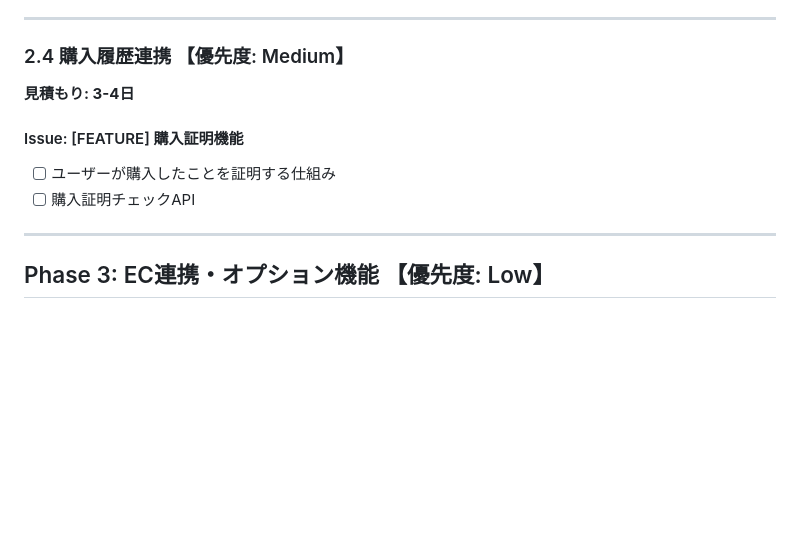
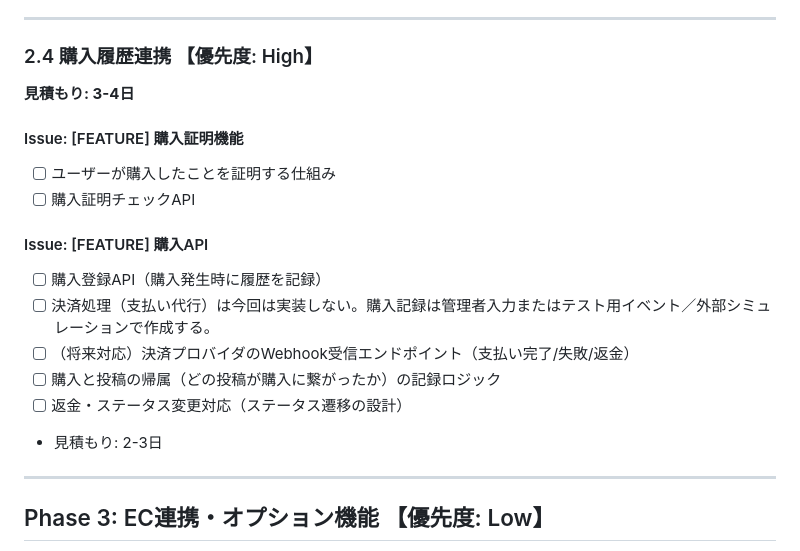
Before and after one commit to SHOU6439/venduce, a Markdown page: DEVELOPMENT_PLAN.md, the part around the change. Rendered like a GitHub page; blank space fills up the shorter version.

Commit message:
購入APIに関する開発計画を追加した

```diff
--- a/DEVELOPMENT_PLAN.md
+++ b/DEVELOPMENT_PLAN.md
@@ -200,12 +200,20 @@
 
 ---
 
-### 2.4 購入履歴連携 【優先度: Medium】
+### 2.4 購入履歴連携 【優先度: High】
 **見積もり: 3-4日**
 
 #### Issue: [FEATURE] 購入証明機能
 - [ ] ユーザーが購入したことを証明する仕組み
 - [ ] 購入証明チェックAPI
+
+#### Issue: [FEATURE] 購入API
+- [ ] 購入登録API（購入発生時に履歴を記録）
+- [ ] 決済処理（支払い代行）は今回は実装しない。購入記録は管理者入力またはテスト用イベント／外部シミュレーションで作成する。
+- [ ] （将来対応）決済プロバイダのWebhook受信エンドポイント（支払い完了/失敗/返金）
+- [ ] 購入と投稿の帰属（どの投稿が購入に繋がったか）の記録ロジック
+- [ ] 返金・ステータス変更対応（ステータス遷移の設計）
+- 見積もり: 2-3日
 
 ---
 
```
